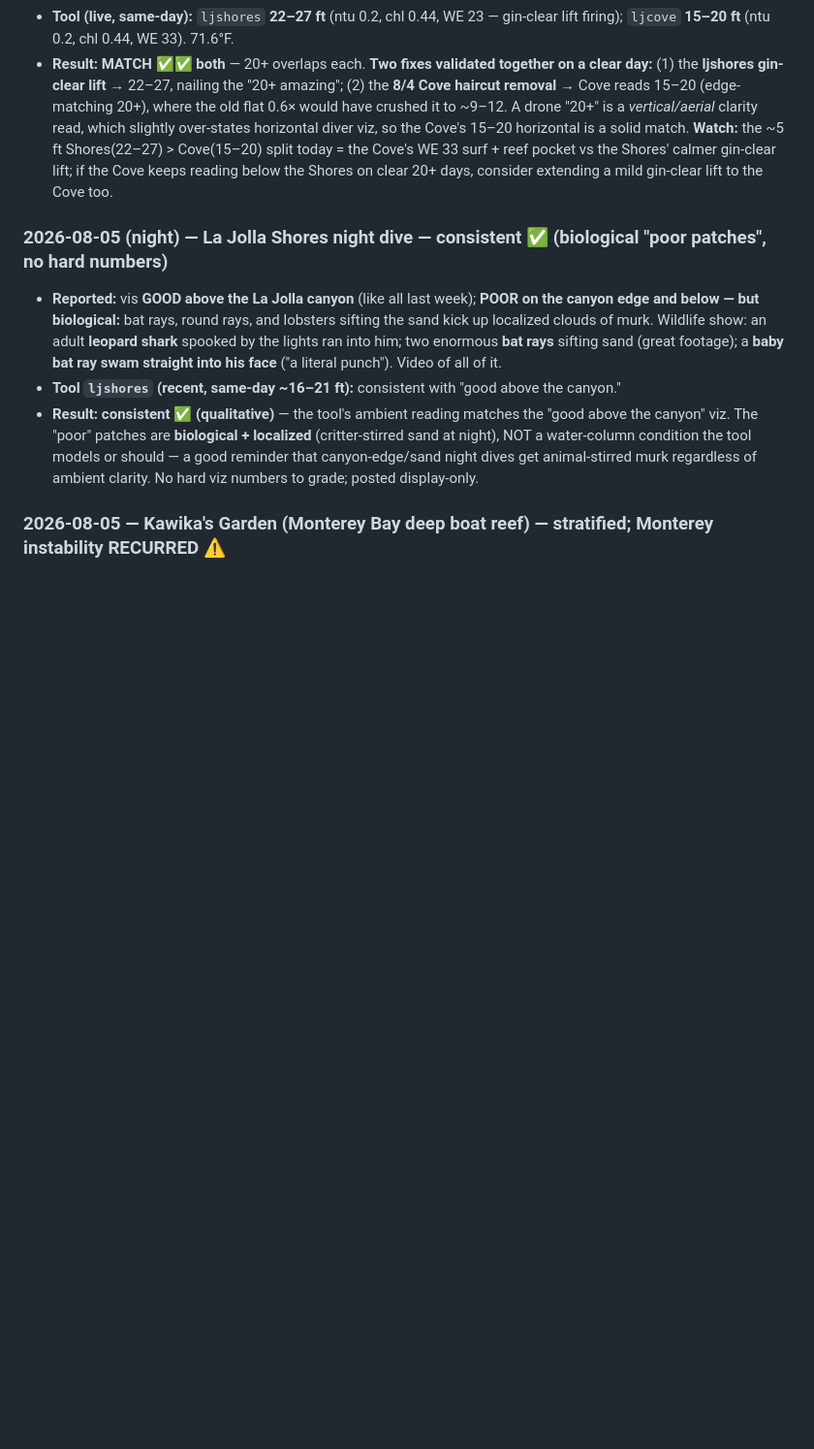
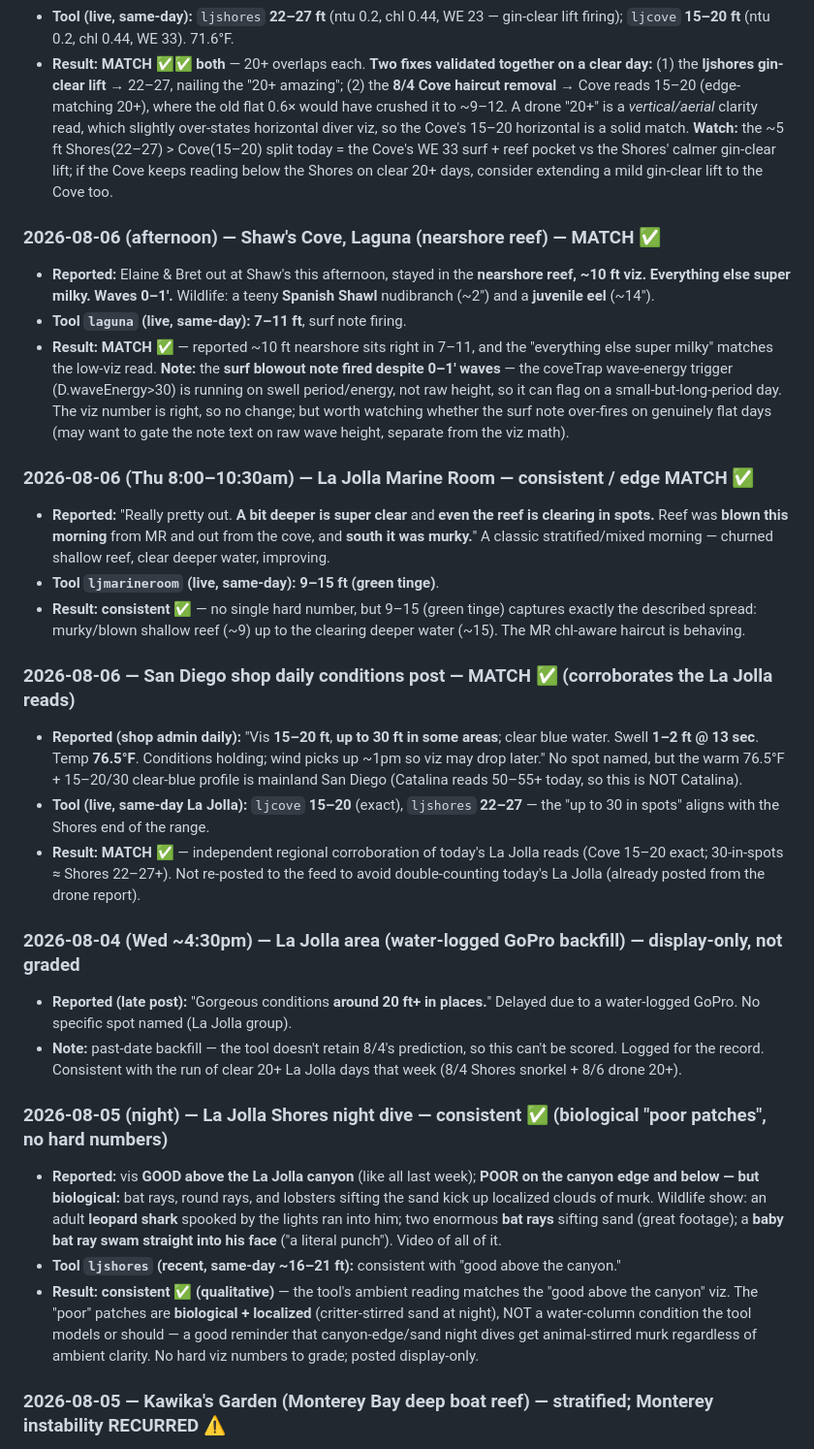
Before and after one commit to whitmanbret/Fishing-Dive-Conditions, a Markdown page: dive-log.md, the part around the change. Shown at 97% size. Rendered like a GitHub page; blank space fills up the shorter version.

Commit message:
Log 8/6 Shaw's (MATCH), MR Thursday (consistent), SD shop daily; 8/4 GoPro backfill
Co-Authored-By: Claude Opus 4 (1M context) <noreply@anthropic.com>

```diff
--- a/dive-log.md
+++ b/dive-log.md
@@ -77,6 +77,25 @@ Goal: pair the Scripps underwater cam (direct clarity ground truth) with the con
 - **Reported:** "Amazing today! La Jolla from the Cove over to the Shores. **20+ feet.**" Drone footage: clear blue-green water with the reef/kelp visible through it the whole way, Cove to Shores.
 - **Tool (live, same-day):** `ljshores` **22–27 ft** (ntu 0.2, chl 0.44, WE 23 — gin-clear lift firing); `ljcove` **15–20 ft** (ntu 0.2, chl 0.44, WE 33). 71.6°F.
 - **Result: MATCH ✅✅ both** — 20+ overlaps each. **Two fixes validated together on a clear day:** (1) the **ljshores gin-clear lift** → 22–27, nailing the "20+ amazing"; (2) the **8/4 Cove haircut removal** → Cove reads 15–20 (edge-matching 20+), where the old flat 0.6× would have crushed it to ~9–12. A drone "20+" is a *vertical/aerial* clarity read, which slightly over-states horizontal diver viz, so the Cove's 15–20 horizontal is a solid match. **Watch:** the ~5 ft Shores(22–27) > Cove(15–20) split today = the Cove's WE 33 surf + reef pocket vs the Shores' calmer gin-clear lift; if the Cove keeps reading below the Shores on clear 20+ days, consider extending a mild gin-clear lift to the Cove too.
+
+### 2026-08-06 (afternoon) — Shaw's Cove, Laguna (nearshore reef) — MATCH ✅
+- **Reported:** Elaine & Bret out at Shaw's this afternoon, stayed in the **nearshore reef, ~10 ft viz. Everything else super milky. Waves 0–1'.** Wildlife: a teeny **Spanish Shawl** nudibranch (~2") and a **juvenile eel** (~14").
+- **Tool `laguna` (live, same-day):** **7–11 ft**, surf note firing.
+- **Result: MATCH ✅** — reported ~10 ft nearshore sits right in 7–11, and the "everything else super milky" matches the low-viz read. **Note:** the **surf blowout note fired despite 0–1' waves** — the coveTrap wave-energy trigger (D.waveEnergy>30) is running on swell period/energy, not raw height, so it can flag on a small-but-long-period day. The viz number is right, so no change; but worth watching whether the surf note over-fires on genuinely flat days (may want to gate the note text on raw wave height, separate from the viz math).
+
+### 2026-08-06 (Thu 8:00–10:30am) — La Jolla Marine Room — consistent / edge MATCH ✅
+- **Reported:** "Really pretty out. **A bit deeper is super clear** and **even the reef is clearing in spots.** Reef was **blown this morning** from MR and out from the cove, and **south it was murky.**" A classic stratified/mixed morning — churned shallow reef, clear deeper water, improving.
+- **Tool `ljmarineroom` (live, same-day):** **9–15 ft (green tinge)**.
+- **Result: consistent ✅** — no single hard number, but 9–15 (green tinge) captures exactly the described spread: murky/blown shallow reef (~9) up to the clearing deeper water (~15). The MR chl-aware haircut is behaving.
+
+### 2026-08-06 — San Diego shop daily conditions post — MATCH ✅ (corroborates the La Jolla reads)
+- **Reported (shop admin daily):** "Vis **15–20 ft**, **up to 30 ft in some areas**; clear blue water. Swell **1–2 ft @ 13 sec**. Temp **76.5°F**. Conditions holding; wind picks up ~1pm so viz may drop later." No spot named, but the warm 76.5°F + 15–20/30 clear-blue profile is mainland San Diego (Catalina reads 50–55+ today, so this is NOT Catalina).
+- **Tool (live, same-day La Jolla):** `ljcove` **15–20** (exact), `ljshores` **22–27** — the "up to 30 in spots" aligns with the Shores end of the range.
+- **Result: MATCH ✅** — independent regional corroboration of today's La Jolla reads (Cove 15–20 exact; 30-in-spots ≈ Shores 22–27+). Not re-posted to the feed to avoid double-counting today's La Jolla (already posted from the drone report).
+
+### 2026-08-04 (Wed ~4:30pm) — La Jolla area (water-logged GoPro backfill) — display-only, not graded
+- **Reported (late post):** "Gorgeous conditions **around 20 ft+ in places.**" Delayed due to a water-logged GoPro. No specific spot named (La Jolla group).
+- **Note:** past-date backfill — the tool doesn't retain 8/4's prediction, so this can't be scored. Logged for the record. Consistent with the run of clear 20+ La Jolla days that week (8/4 Shores snorkel + 8/6 drone 20+).
 
 ### 2026-08-05 (night) — La Jolla Shores night dive — consistent ✅ (biological "poor patches", no hard numbers)
 - **Reported:** vis **GOOD above the La Jolla canyon** (like all last week); **POOR on the canyon edge and below — but biological:** bat rays, round rays, and lobsters sifting the sand kick up localized clouds of murk. Wildlife show: an adult **leopard shark** spooked by the lights ran into him; two enormous **bat rays** sifting sand (great footage); a **baby bat ray swam straight into his face** ("a literal punch"). Video of all of it.
```
